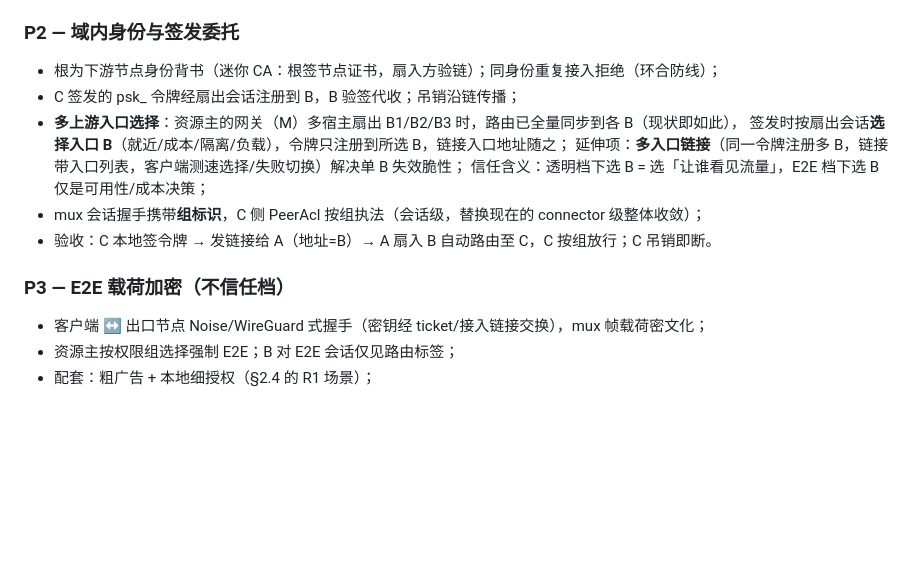
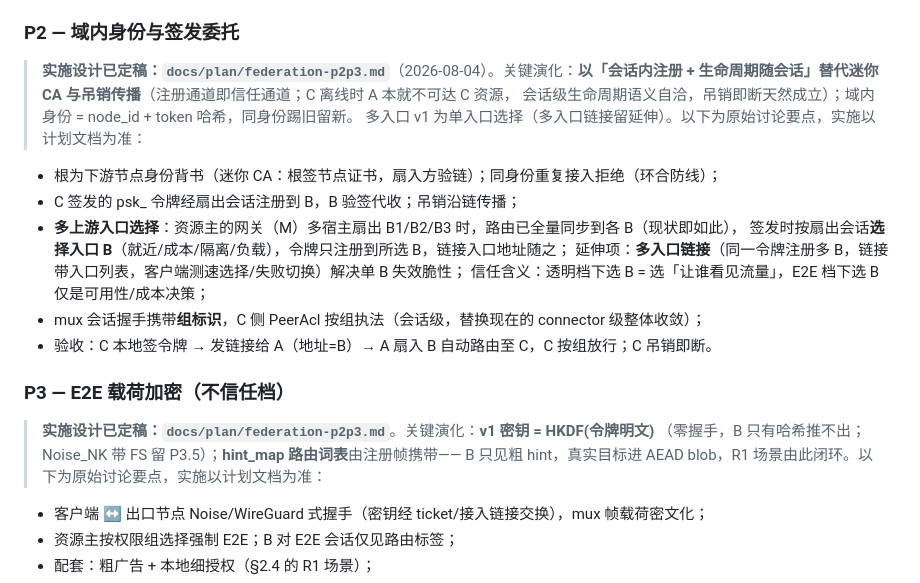
Before and after one commit to icen-ai/agile-net, a Markdown page: docs/todo/federation.md, the part around the change. GitHub-like rendering; blank space fills up the shorter version.

Commit message:
docs(federation): P2+P3 实施设计定稿——会话内注册代 CA、HKDF 令牌密钥、hint_map 路由词表

```diff
--- a/docs/todo/federation.md
+++ b/docs/todo/federation.md
@@ -102,6 +102,11 @@
 
 ### P2 — 域内身份与签发委托
 
+> **实施设计已定稿：`docs/plan/federation-p2p3.md`**（2026-08-04）。关键演化：**以「会话内注册 +
+> 生命周期随会话」替代迷你 CA 与吊销传播**（注册通道即信任通道；C 离线时 A 本就不可达 C 资源，
+> 会话级生命周期语义自洽，吊销即断天然成立）；域内身份 = node_id + token 哈希，同身份踢旧留新。
+> 多入口 v1 为单入口选择（多入口链接留延伸）。以下为原始讨论要点，实施以计划文档为准：
+
 - 根为下游节点身份背书（迷你 CA：根签节点证书，扇入方验链）；同身份重复接入拒绝（环合防线）；
 - C 签发的 psk_ 令牌经扇出会话注册到 B，B 验签代收；吊销沿链传播；
 - **多上游入口选择**：资源主的网关（M）多宿主扇出 B1/B2/B3 时，路由已全量同步到各 B（现状即如此），
@@ -112,6 +117,10 @@
 - 验收：C 本地签令牌 → 发链接给 A（地址=B）→ A 扇入 B 自动路由至 C，C 按组放行；C 吊销即断。
 
 ### P3 — E2E 载荷加密（不信任档）
+
+> **实施设计已定稿：`docs/plan/federation-p2p3.md`**。关键演化：**v1 密钥 = HKDF(令牌明文)**
+> （零握手，B 只有哈希推不出；Noise_NK 带 FS 留 P3.5）；**hint_map 路由词表**由注册帧携带——
+> B 只见粗 hint，真实目标进 AEAD blob，R1 场景由此闭环。以下为原始讨论要点，实施以计划文档为准：
 
 - 客户端 ↔ 出口节点 Noise/WireGuard 式握手（密钥经 ticket/接入链接交换），mux 帧载荷密文化；
 - 资源主按权限组选择强制 E2E；B 对 E2E 会话仅见路由标签；
```
Also changed, not shown: docs/plan/federation-p2p3.md (added, +211 -0 lines).
